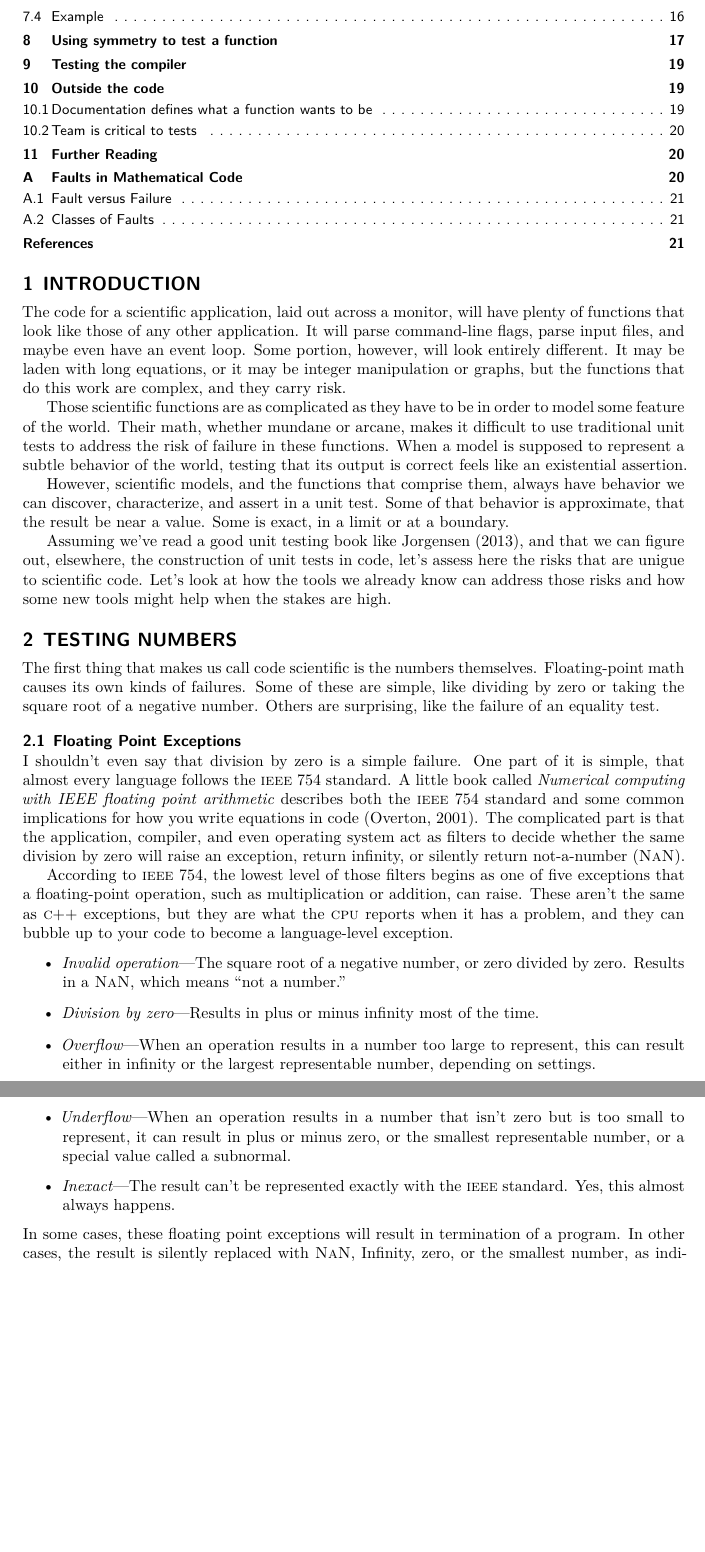
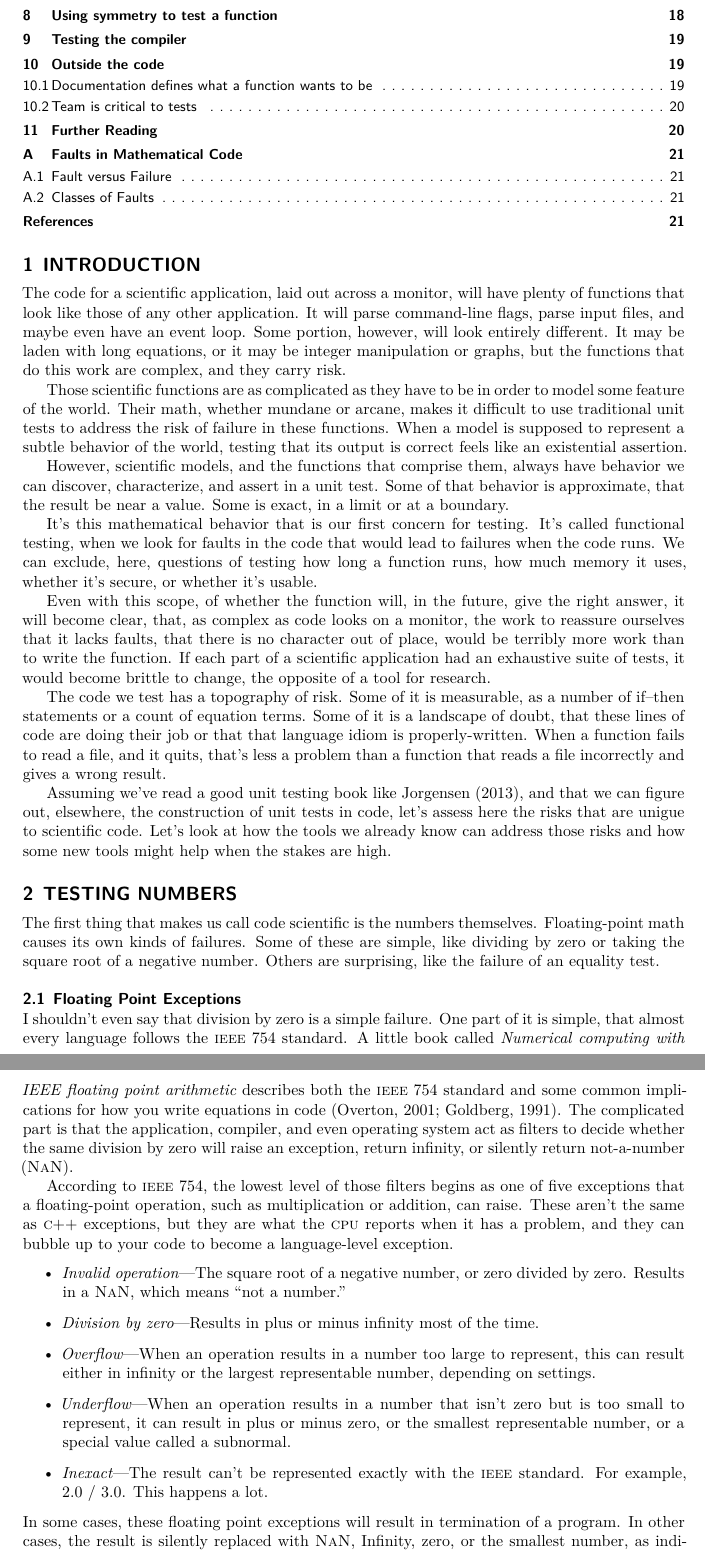
Before and after one commit to adolgert/test-scientific-code, a LaTeX document (paper/tsci.tex, which reads paper/tsci.bib): two parts of pages 2 and 3 of 22 before the commit and two parts of pages 2 and 3 of 23 after it, joined at a grey line, cut at the place of the change, the shorter picture padded with empty space. Compiled offline with XeLaTeX.

Commit message:
worked on intro to talk about fault failure

```diff
--- a/paper/tsci.bib
+++ b/paper/tsci.bib
@@ -76,0 +83 @@ pages = {37--43}
+  number={1},
--- a/paper/tsci.tex
+++ b/paper/tsci.tex
@@ -100,6 +119,28 @@ always have behavior we can discover, characterize, and assert in a unit
 test. Some of that behavior is approximate, that the result be near a
 value. Some is exact, in a limit or at a boundary.
 
+It's this mathematical behavior that is our first concern for testing.
+It's called functional testing, when we look for faults in the code
+that would lead to failures when the code runs. We can exclude, here,
+questions of testing how long a function runs, how much memory it uses,
+whether it's secure, or whether it's usable.
+
+Even with this scope, of whether the function will, in the future,
+give the right answer, it will become clear, that, as complex as
+code looks on a monitor, the work to reassure ourselves that it lacks
+faults, that there is no character out of place, would be terribly more
+work than to write the function. If each part of a scientific application
+had an exhaustive suite of tests, it would become brittle to change,
+the opposite of a tool for research.
+
+The code we test has a topography of risk. Some of it is measurable,
+as a number of if--then statements or a count of equation terms.
+Some of it is a landscape of doubt, that these lines of code are
+doing their job or that that language idiom is properly-written.
+When a function fails to read a file, and it quits, that's less
+a problem than a function that reads a file incorrectly and gives
+a wrong result.
+
 Assuming we've read a good unit testing book like \cite{jorgensen2013},
 and that we can figure out, elsewhere, the construction of unit tests
 in code, let's assess here the risks that are unigue to scientific code.
@@ -122,7 +163,7 @@ One part of it is simple, that almost every language follows the
 \ieee~754 standard.
 A little book called \emph{Numerical computing with IEEE floating point arithmetic}
 describes both the \ieee~754 standard
-and some common implications for how you write equations in code~\citep{overton2001numerical}.
+and some common implications for how you write equations in code~\citep{overton2001numerical,goldberg1991every}.
 The complicated part is that the application, compiler,
 and even operating system act as filters to decide whether the same division
 by zero will raise an exception, return infinity, or silently return not-a-number (\nan).
@@ -147,7 +188,7 @@ language-level exception.
     in plus or minus zero, or the smallest representable number,
     or a special value called a subnormal.
     \item \emph{Inexact}---The result can't be represented exactly
-    with the \ieee standard. Yes, this almost always happens.
+    with the \ieee standard. For example, 2.0 / 3.0. This happens a lot.
 \end{itemize}
 In some cases, these floating point exceptions will result in termination
 of a program. In other cases, the result is silently replaced
```
Also changed, not shown: paper/tsci.bib (9 more changed lines), paper/tsci.tex (23 more changed lines).
